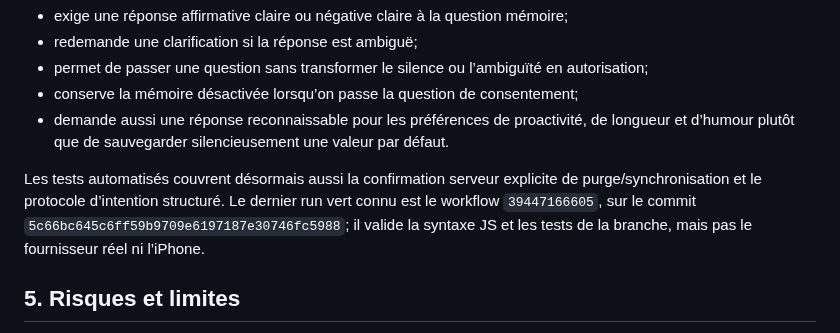
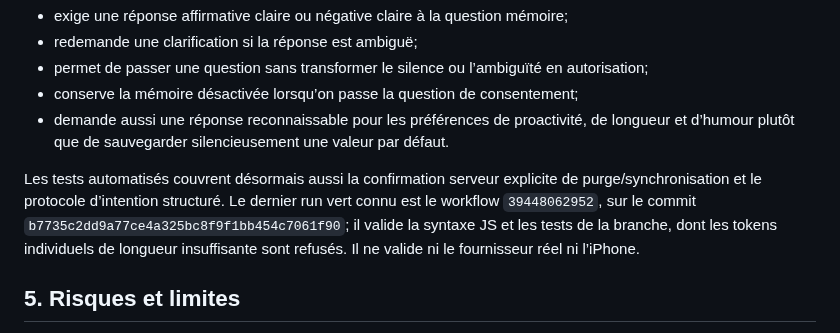
Before and after one commit to Neros31415/-aria-web, a Markdown page: docs/ARIA_AUDIT_2026-10-20.md, the part around the change. Rendered like a GitHub page.

Commit message:
docs: record latest green CI for per-user session hardening

```diff
--- a/docs/ARIA_AUDIT_2026-10-20.md
+++ b/docs/ARIA_AUDIT_2026-10-20.md
@@ -48,7 +48,7 @@ Le correctif de la branche :
 - conserve la mémoire désactivée lorsqu’on passe la question de consentement;
 - demande aussi une réponse reconnaissable pour les préférences de proactivité, de longueur et d’humour plutôt que de sauvegarder silencieusement une valeur par défaut.
 
-Les tests automatisés couvrent désormais aussi la confirmation serveur explicite de purge/synchronisation et le protocole d’intention structuré. Le dernier run vert connu est le workflow `39447166605`, sur le commit `5c66bc645c6ff59b9709e6197187e30746fc5988`; il valide la syntaxe JS et les tests de la branche, mais pas le fournisseur réel ni l’iPhone.
+Les tests automatisés couvrent désormais aussi la confirmation serveur explicite de purge/synchronisation et le protocole d’intention structuré. Le dernier run vert connu est le workflow `39448062952`, sur le commit `b7735c2dd9a77ce4a325bc8f9f1bb454c7061f90`; il valide la syntaxe JS et les tests de la branche, dont les tokens individuels de longueur insuffisante sont refusés. Il ne valide ni le fournisseur réel ni l’iPhone.
 
 ## 5. Risques et limites
 1. **Accès alpha :** le code prend en charge les jetons individuels mais le Worker déployé n’a pas été reconfiguré ni vérifié. Tant que `ARIA_REQUIRE_INDIVIDUAL_AUTH=true` et le binding `ARIA_USERS` ne sont pas confirmés en staging, limiter strictement l’accès à des testeurs contrôlés.
```
